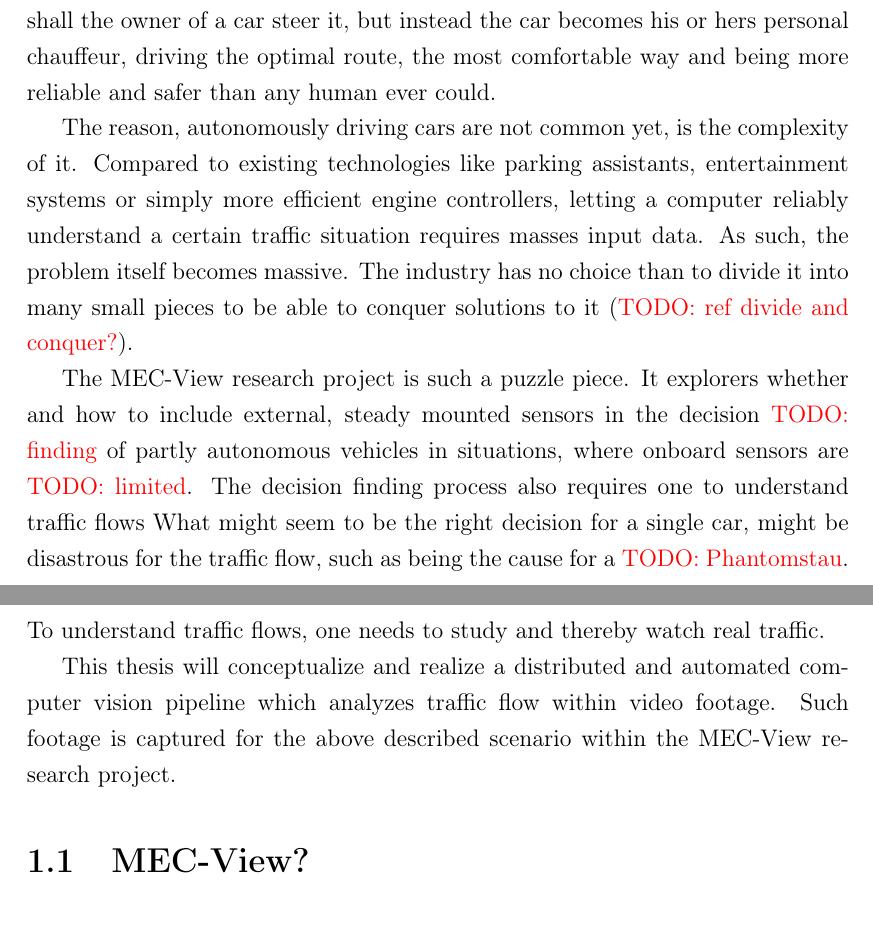
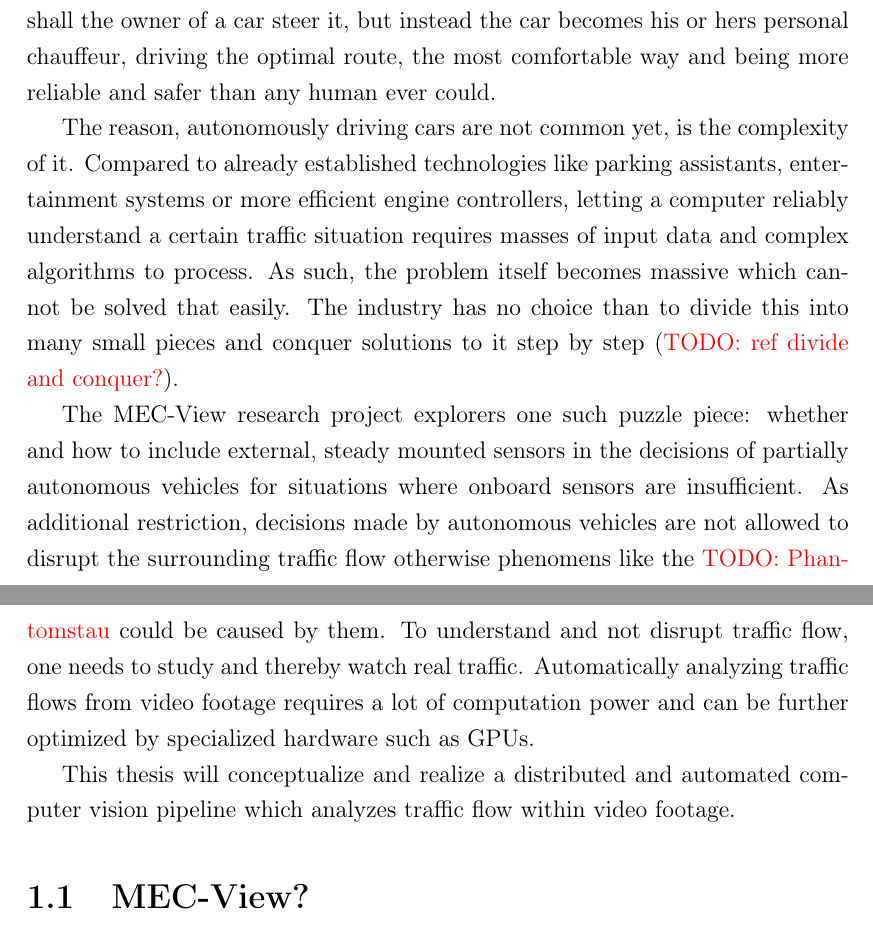
Before and after one commit to kellerkindt/master-thesis, a LaTeX thesis (main.tex, which reads chapters/intro.tex): two parts of pages 4 and 5 of 15, joined at a grey line, cut so that both start at the same text. Compiled offline with pdfLaTeX.

Commit message:
Intro 0.1.2 split?

```diff
--- a/chapters/intro.tex
+++ b/chapters/intro.tex
@@ -12,18 +12,16 @@
 No longer shall the owner of a car steer it, but instead the car becomes his or hers personal chauffeur, driving the optimal route, the most comfortable way and being more reliable and safer than any human ever could.
 
 The reason, autonomously driving cars are not common yet, is the complexity of it.
-Compared to existing technologies like parking assistants, entertainment systems or simply more efficient engine controllers, letting a computer reliably understand a certain traffic situation requires masses input data.
-As such, the problem itself becomes massive.
-The industry has no choice than to divide it into many small pieces to be able to conquer solutions to it (\todo{ref divide and conquer?}).
+Compared to already established technologies like parking assistants, entertainment systems or more efficient engine controllers, letting a computer reliably understand a certain traffic situation requires masses of input data and complex algorithms to process.
+As such, the problem itself becomes massive which cannot be solved that easily.
+The industry has no choice than to divide this into many small pieces and conquer solutions to it step by step (\todo{ref divide and conquer?}).
 
-The MEC-View research project is such a puzzle piece.
-It explorers whether and how to include external, steady mounted sensors in the decision \todo{finding} of partly autonomous vehicles in situations, where onboard sensors are \todo{limited}.
-The decision finding process also requires one to understand traffic flows
-What might seem to be the right decision for a single car, might be disastrous for the traffic flow, such as being the cause for a \todo{Phantomstau}.
-To understand traffic flows, one needs to study and thereby watch real traffic.
+The MEC-View research project explorers one such puzzle piece: whether and how to include external, steady mounted sensors in the decisions of partially autonomous vehicles for situations where onboard sensors are insufficient.
+As additional restriction, decisions made by autonomous vehicles  are not allowed to disrupt the surrounding traffic flow otherwise phenomens like the \todo{Phantomstau} could be caused by them.
+To understand and not disrupt traffic flow, one needs to study and thereby watch real traffic.
+Automatically analyzing traffic flows from video footage requires a lot of computation power and can be further optimized by specialized hardware such as GPUs.
 
 This thesis will conceptualize and realize a distributed and automated computer vision pipeline which analyzes traffic flow within video footage.
-Such footage is captured for the above described scenario within the MEC-View research project.
 
 
 
```
Also changed, not shown: main.pdf.
